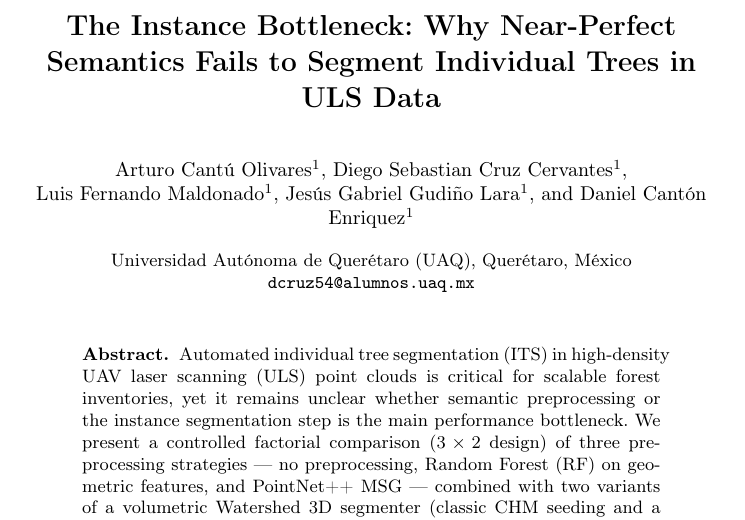
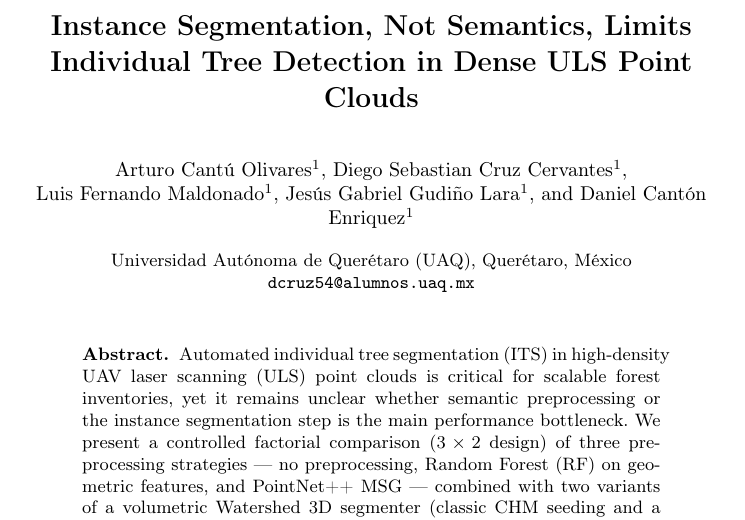
Before and after one commit to Cantuuuu/ITS-Pipeline-Comparison, a LaTeX paper (paper/main.tex): part of page 1 of 12, cut at the place of the change. Compiled offline with pdfLaTeX.

Commit message:
fix: title

```diff
--- a/paper/main.tex
+++ b/paper/main.tex
@@ -18,7 +18,7 @@
 %% ----------------------------------------------------------------
 %%  TITLE & AUTHORS
 %% ----------------------------------------------------------------
-\title{The Instance Bottleneck: Why Near-Perfect Semantics Fails to Segment Individual Trees in ULS Data}
+\title{Instance Segmentation, Not Semantics, Limits Individual Tree Detection in Dense ULS Point Clouds}
 
 \author{Arturo~Cant\'u~Olivares\inst{1} \and
 Diego~Sebastian~Cruz~Cervantes\inst{1} \and
@@ -27,7 +27,7 @@ Jes\'us~Gabriel~Gudi\~no~Lara\inst{1} \and
 Daniel Cantón Enriquez\inst{1}}
 
 \authorrunning{A.~Cant\'u~Olivares et al.}
-\titlerunning{Near-Perfect Semantics Fails to Segment Individual Trees in ULS Data}
+\titlerunning{Instance Segmentation Limits Tree Detection in Dense ULS Point Clouds}
 
 \institute{Universidad Aut\'onoma de Quer\'etaro (UAQ), Quer\'etaro, M\'exico\\
 \email{dcruz54@alumnos.uaq.mx}}
```
Also changed, not shown: paper/main.pdf, 3 other files.
